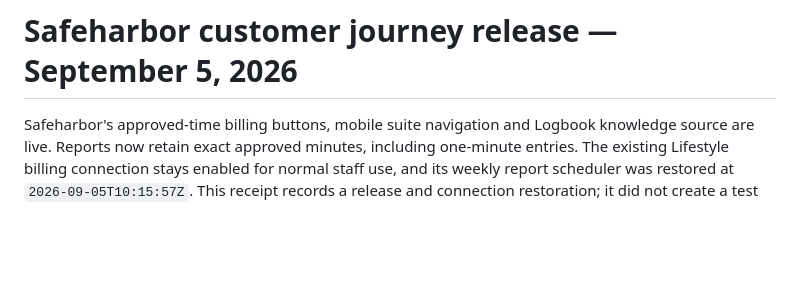
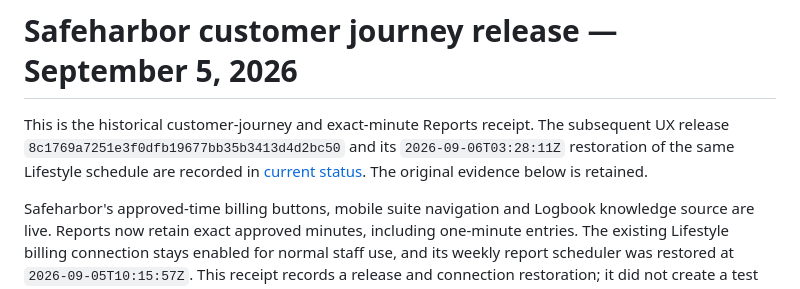
Before and after one commit to Seckcey/8_west_helpdesk, a Markdown page: docs/customer-journey-release-2026-09-05.md, the part around the change. GitHub-like rendering; blank space fills up the shorter version.

```diff
--- a/docs/customer-journey-release-2026-09-05.md
+++ b/docs/customer-journey-release-2026-09-05.md
@@ -1,4 +1,9 @@
 # Safeharbor customer journey release — September 5, 2026
+
+This is the historical customer-journey and exact-minute Reports receipt. The
+subsequent UX release `8c1769a7251e3f0dfb19677bb35b3413d4d2bc50` and its
+`2026-09-06T03:28:11Z` restoration of the same Lifestyle schedule are recorded
+in [current status](where-things-stand.md). The original evidence below is retained.
 
 Safeharbor's approved-time billing buttons, mobile suite navigation and Logbook
 knowledge source are live. Reports now retain exact approved minutes, including
```
Also changed, not shown: docs/where-things-stand.md (+33 -2 lines).
